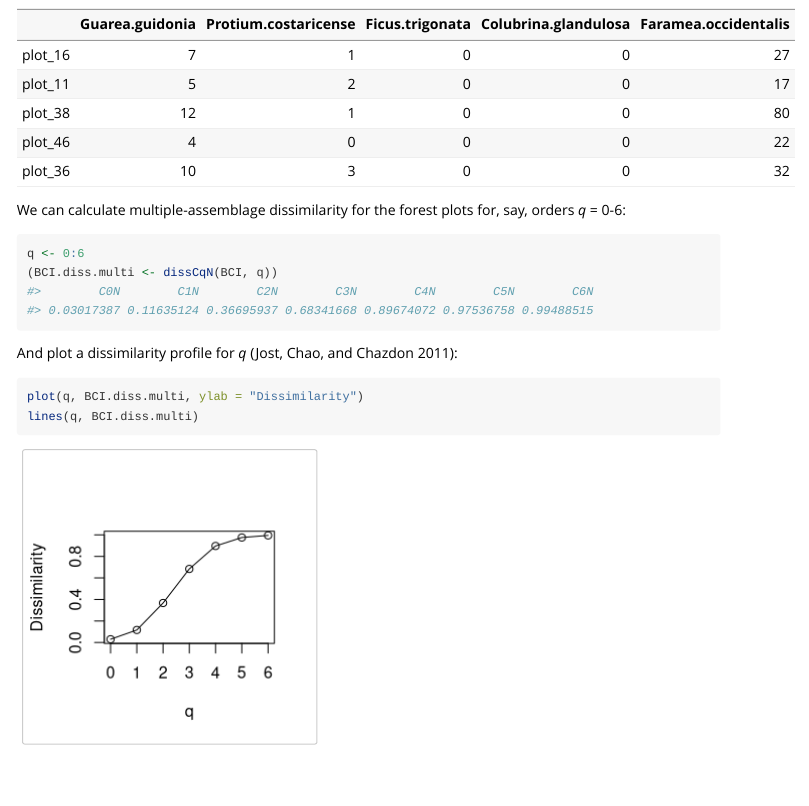
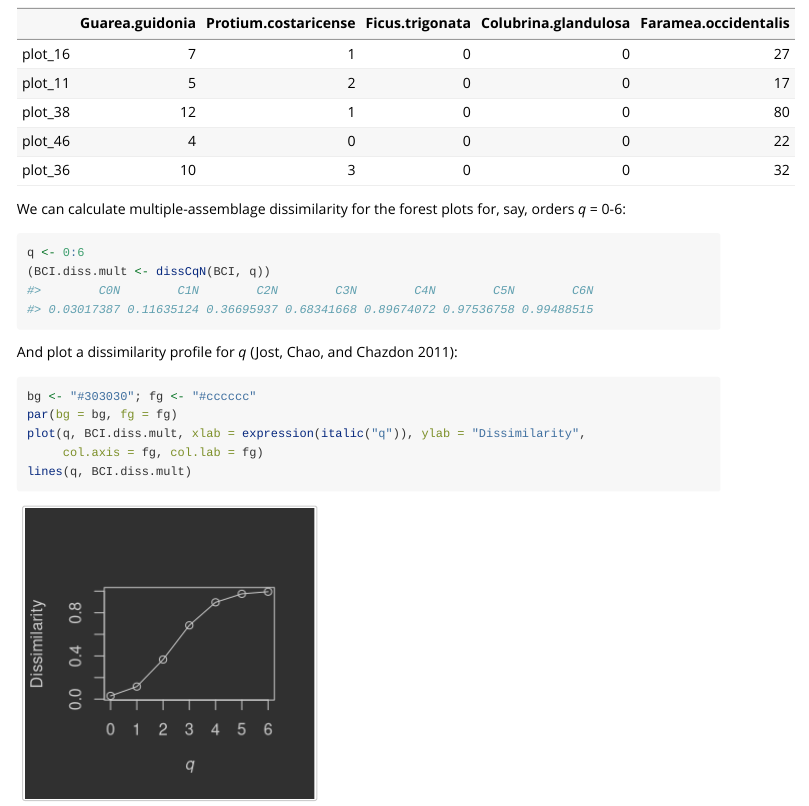
Before and after one commit to murphymv/dissCqN, an R Markdown document (vignettes/dissCqN.Rmd): the page in a window 1100 px wide, from 390 px down before the commit and from 410 px down after it, so that both start at the same text. Rendered offline with R 4.5, knitr and Pandoc, with nearby package versions; code that draws random numbers runs with fixed seeds of ours; some code elsewhere in the file could not run offline.

Commit message:
Update to vignette (plot colours)

````diff
--- a/vignettes/dissCqN.Rmd
+++ b/vignettes/dissCqN.Rmd
@@ -33,14 +34,17 @@ We can calculate multiple-assemblage dissimilarity for the forest plots for, say
 
 ```{r}
 q <- 0:6
-(BCI.diss.multi <- dissCqN(BCI, q))
+(BCI.diss.mult <- dissCqN(BCI, q))
 ```
 
 And plot a dissimilarity profile for *q* [@jostCompositionalSimilarityBeta2011]:
 
 ```{r}
-plot(q, BCI.diss.multi, ylab = "Dissimilarity")
-lines(q, BCI.diss.multi)
+bg <- "#303030"; fg <- "#cccccc"
+par(bg = bg, fg = fg)
+plot(q, BCI.diss.mult, xlab = expression(italic("q")), ylab = "Dissimilarity",
+     col.axis = fg, col.lab = fg)
+lines(q, BCI.diss.mult)
 ```
 
 We can see that when only presence-absence of trees is considered (*q* = 0, or Sorensen dissimilarity), dissimilarity is very low (0.03) --- implying no major difference in species composition in the sampled assemblages. When tree abundance is taken into account however, dissimilarity steadily increases through the values of *q* as changes in relative abundance of common species have increasing influence on community difference (reaching \>0.99 for *q* = 6). Plotting such profiles can help to illustrate the dominance of common species in the community, with steeper increases associated with higher dominance. If under-sampling of the community is suspected to be an issue, dissimilarity for *q* \> 0 (and perhaps \> 1) is likely to be more reliable for assessing difference, as the common species are probably still sampled relatively accurately using the abundance-based measures.
````
Also changed, not shown: pkgdown/extra.css (+2 -1 lines), vignettes/dissCqN.Rmd (3 more changed lines).
